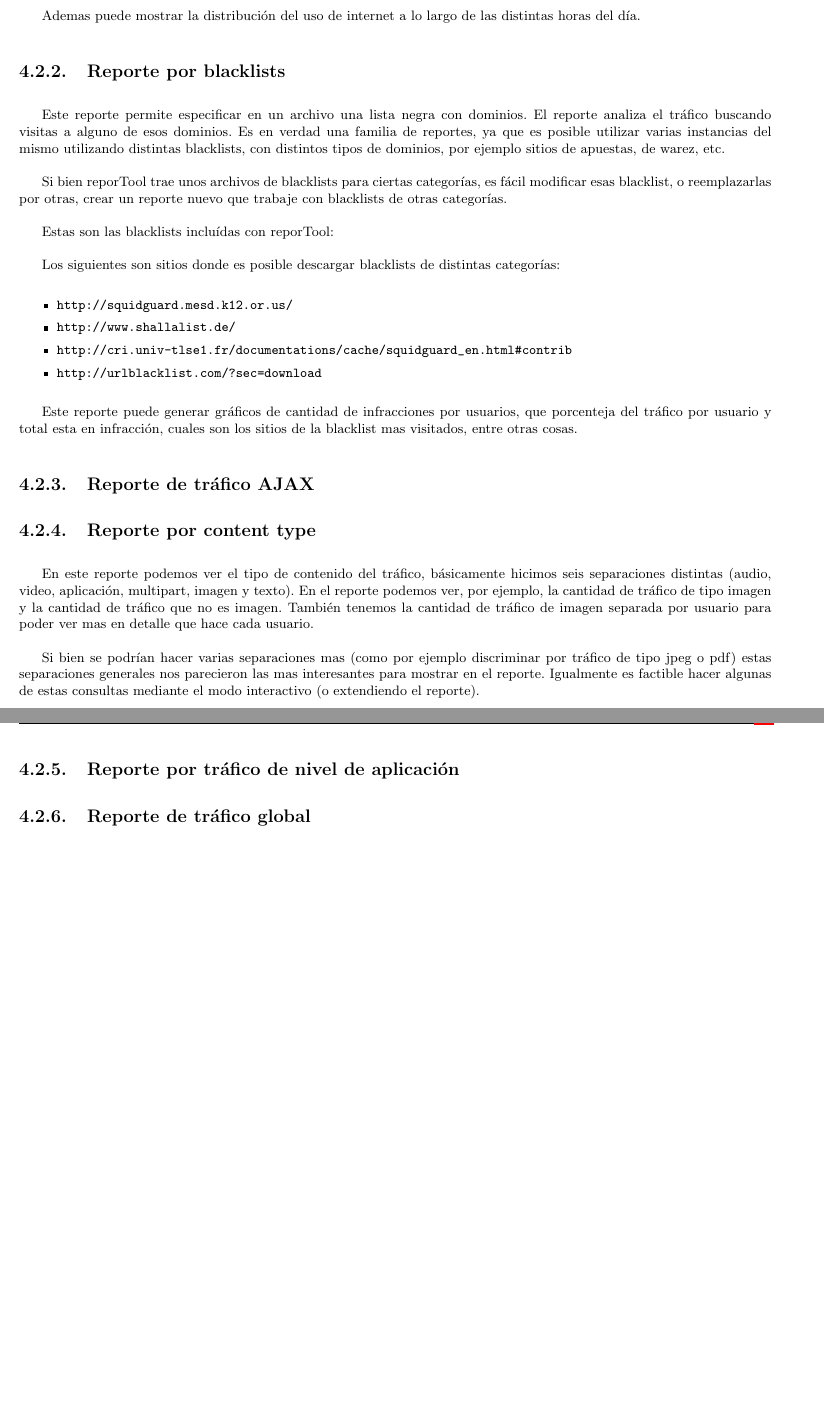
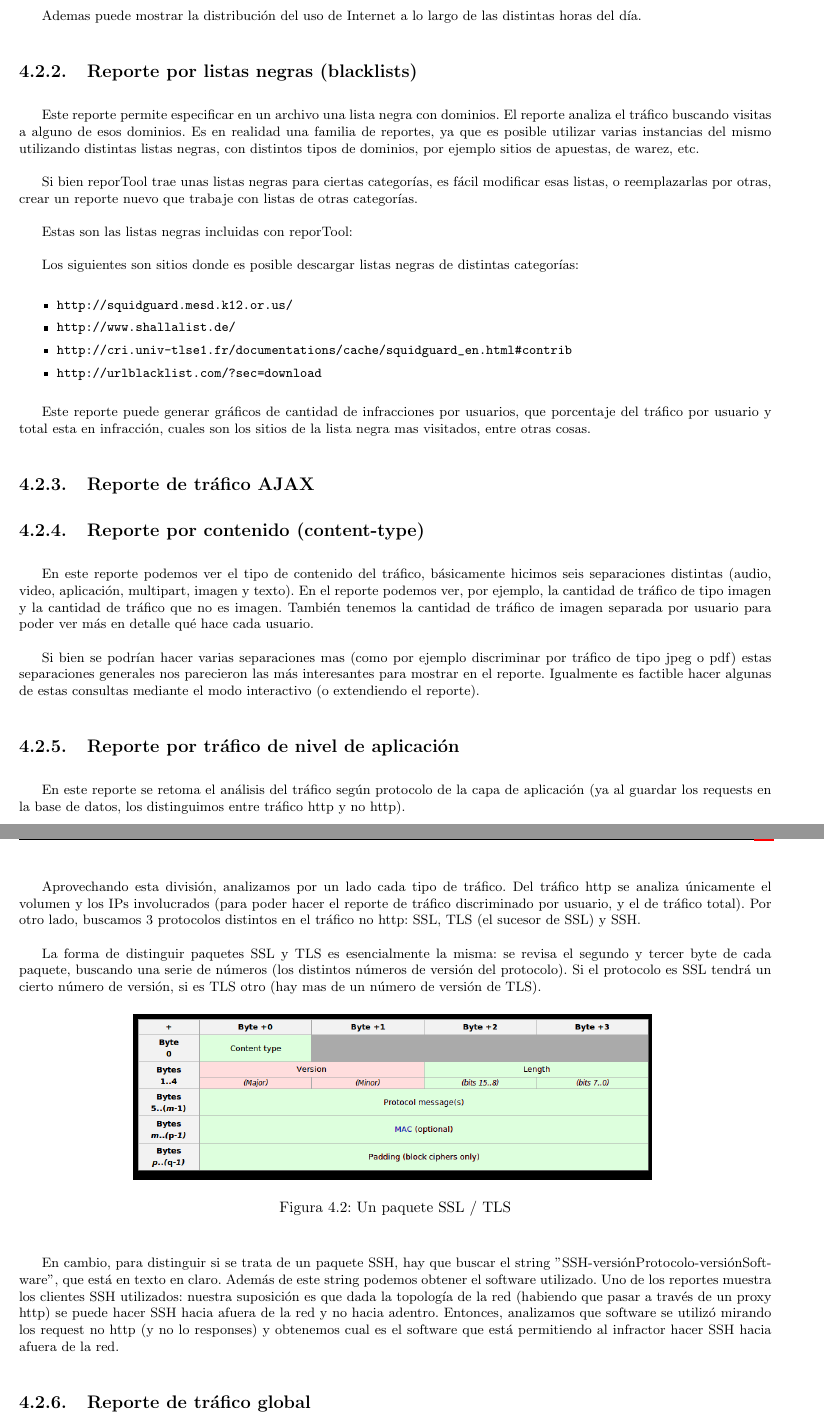
Before and after one commit to segeschecho/seginf-2009, a LaTeX document (informe seginf/informe.tex, which reads informe seginf/reporTool.tex): two parts of pages 12 and 13 of 20, joined at a grey line, cut so that both start at the same text, the shorter picture padded with empty space. Compiled offline with pdfLaTeX; the source files are stored in an older character set and shown here as Unicode.

Commit message:
Agrego mi parte del informe y corrijo el errores de ortografia en gral

```diff
--- a/informe seginf/reporTool.tex
+++ b/informe seginf/reporTool.tex
@@ -21,15 +21,15 @@ Este reporte permite analizar el tráfico discriminandolo según un periodo labo
 
-Ademas puede mostrar la distribución del uso de internet a lo largo de las distintas horas del día.
+Ademas puede mostrar la distribución del uso de Internet a lo largo de las distintas horas del día.
 
-\subsection{Reporte por blacklists}
-Este reporte permite especificar en un archivo una lista negra con dominios. El reporte analiza el tráfico buscando visitas a alguno de esos dominios. Es en verdad una familia de reportes, ya que es posible utilizar varias instancias del mismo utilizando distintas blacklists, con distintos tipos de dominios, por ejemplo sitios de apuestas, de warez, etc.
+\subsection{Reporte por listas negras (blacklists)}
+Este reporte permite especificar en un archivo una lista negra con dominios. El reporte analiza el tráfico buscando visitas a alguno de esos dominios. Es en realidad una familia de reportes, ya que es posible utilizar varias instancias del mismo utilizando distintas listas negras, con distintos tipos de dominios, por ejemplo sitios de apuestas, de warez, etc.
 
-Si bien reporTool trae unos archivos de blacklists para ciertas categorías, es fácil modificar esas blacklist, o reemplazarlas por otras, crear un reporte nuevo que trabaje con blacklists de otras categorías.
+Si bien reporTool trae unas listas negras para ciertas categorías, es fácil modificar esas listas, o reemplazarlas por otras, crear un reporte nuevo que trabaje con listas de otras categorías.
 
-Estas son las blacklists incluídas con reporTool:
+Estas son las listas negras incluidas con reporTool:
 %TODO: listar las blackslists que se incluyen en la entrega
 
-Los siguientes son sitios donde es posible descargar blacklists de distintas categorías:
+Los siguientes son sitios donde es posible descargar listas negras de distintas categorías:
 \begin{itemize}
 \item \verb_http://squidguard.mesd.k12.or.us/_
 \item \verb_http://www.shallalist.de/_
@@ -37,19 +37,31 @@ Los siguientes son sitios donde es posible descargar blacklists de distintas cat
 \item \verb_http://urlblacklist.com/?sec=download_
 \end{itemize}
 
-Este reporte puede generar gráficos de cantidad de infracciones por usuarios, que porcenteja del tráfico por usuario y total esta en infracción, cuales son los sitios de la blacklist mas visitados, entre otras cosas.
+Este reporte puede generar gráficos de cantidad de infracciones por usuarios, que porcentaje del tráfico por usuario y total esta en infracción, cuales son los sitios de la lista negra mas visitados, entre otras cosas.
 
 \subsection{Reporte de tráfico AJAX}
 %TODO: sergio completa esto
 
-\subsection{Reporte por content type}
-En este reporte podemos ver el tipo de contenido del tráfico, básicamente hicimos seis separaciones distintas (audio, video, aplicación, multipart, imagen y texto). En el reporte podemos ver, por ejemplo, la cantidad de tráfico de tipo imagen y la cantidad de tráfico que no es imagen. También tenemos la cantidad de tráfico de imagen separada por usuario para poder ver mas en detalle que hace cada usuario.
+\subsection{Reporte por contenido (content-type)}
+En este reporte podemos ver el tipo de contenido del tráfico, básicamente hicimos seis separaciones distintas (audio, video, aplicación, multipart, imagen y texto). En el reporte podemos ver, por ejemplo, la cantidad de tráfico de tipo imagen y la cantidad de tráfico que no es imagen. También tenemos la cantidad de tráfico de imagen separada por usuario para poder ver más en detalle qué hace cada usuario.
 
-Si bien se podrían hacer varias separaciones mas (como por ejemplo discriminar por tráfico de tipo jpeg o pdf) estas separaciones generales nos parecieron las mas interesantes para mostrar en el reporte.
+Si bien se podrían hacer varias separaciones mas (como por ejemplo discriminar por tráfico de tipo jpeg o pdf) estas separaciones generales nos parecieron las más interesantes para mostrar en el reporte.
 Igualmente es factible hacer algunas de estas consultas mediante el modo interactivo (o extendiendo el reporte).
 
 \subsection{Reporte por tráfico de nivel de aplicación}
-%TODO: victoria complete esto por favor :D
+En este reporte se retoma el análisis del tráfico según protocolo de la capa de aplicación (ya al guardar los requests en la base de datos, los distinguimos entre tráfico http y no http).
+
+Aprovechando esta división, analizamos por un lado cada tipo de tráfico. Del tráfico http se analiza únicamente el volumen y los IPs involucrados (para poder hacer el reporte de tráfico discriminado por usuario, y el de tráfico total). Por otro lado, buscamos 3 protocolos distintos en el tráfico no http: SSL, TLS (el sucesor de SSL) y SSH.
+
+La forma de distinguir paquetes SSL y TLS es esencialmente la misma: se revisa el segundo y tercer byte de cada paquete, buscando una serie de números (los distintos números de versión del protocolo). Si el protocolo es SSL tendrá un cierto número de versión, si es TLS otro (hay mas de un número de versión de TLS).
+
+\begin{figure}[H]
+\centering
+\includegraphics[scale=0.4]{./figuras/TLS.png}
+\caption{Un paquete SSL / TLS}
+\end{figure}
+
+En cambio, para distinguir si se trata de un paquete SSH, hay que buscar el string "SSH-versiónProtocolo-versiónSoftware", que está en texto en claro. Además de este string podemos obtener el software utilizado. Uno de los reportes muestra los clientes SSH utilizados: nuestra suposición es que dada la topología de la red (habiendo que pasar a través de un proxy http) se puede hacer SSH hacia afuera de la red y no hacia adentro. Entonces, analizamos que software se utilizó mirando los request no http (y no lo responses) y obtenemos cual es el software que está permitiendo al infractor hacer SSH hacia afuera de la red.
 
 \subsection{Reporte de tráfico global}
 %TODO: sergio completa esto, o si queres lo hago yo, pero comete un paty
```
Also changed, not shown: informe seginf/informe.tex (+3 -3 lines), informe seginf/figuras/TLS.png (added), informe seginf/reporTool.tex (20 more changed lines).
